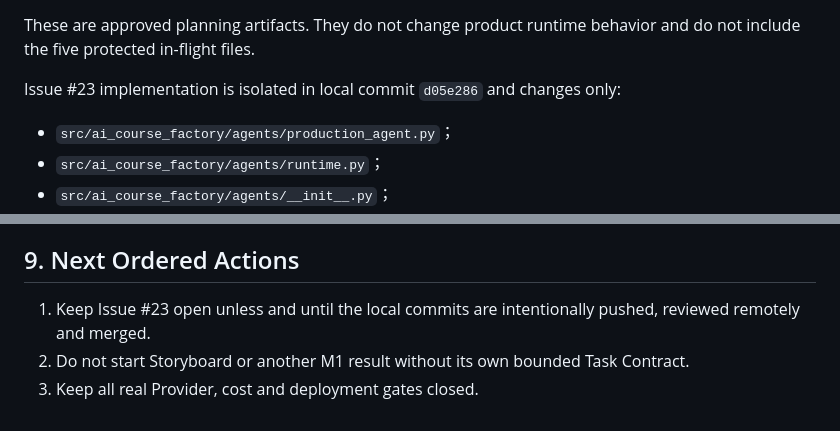
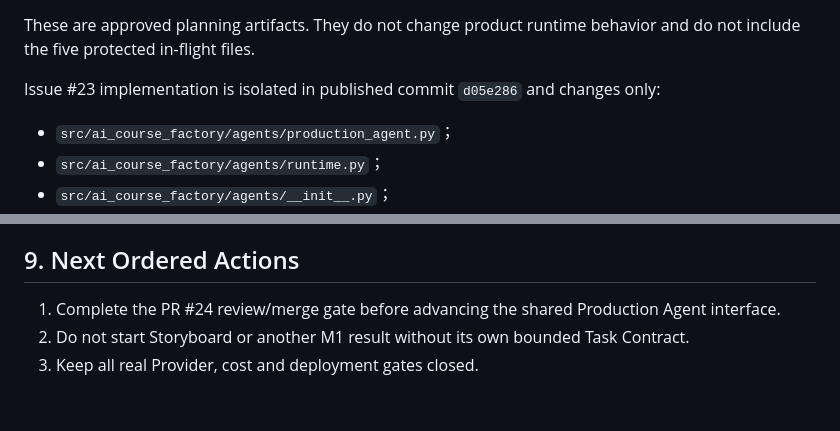
Before and after one commit to JettxonHo/AI-Course-Factory, a Markdown page: docs/STATUS.md, 2 parts joined by grey strips. Rendered like a GitHub page.

```diff
--- a/docs/STATUS.md
+++ b/docs/STATUS.md
@@ -130,7 +131,7 @@ The M0 planning-baseline commit containing this snapshot establishes these appro
 
 These are approved planning artifacts. They do not change product runtime behavior and do not include the five protected in-flight files.
 
-Issue #23 implementation is isolated in local commit `d05e286` and changes only:
+Issue #23 implementation is isolated in published commit `d05e286` and changes only:
 
 - `src/ai_course_factory/agents/production_agent.py`；
 - `src/ai_course_factory/agents/runtime.py`；
@@ -165,6 +166,6 @@ The main orchestrator requested one review correction to remove redundant public
 
 ## 9. Next Ordered Actions
 
-1. Keep Issue #23 open unless and until the local commits are intentionally pushed, reviewed remotely and merged.
+1. Complete the PR #24 review/merge gate before advancing the shared Production Agent interface.
 2. Do not start Storyboard or another M1 result without its own bounded Task Contract.
 3. Keep all real Provider, cost and deployment gates closed.
```
Also changed, not shown: other parts of docs/STATUS.md (+9 -8 lines), GOAL.md (+2 -2 lines).
